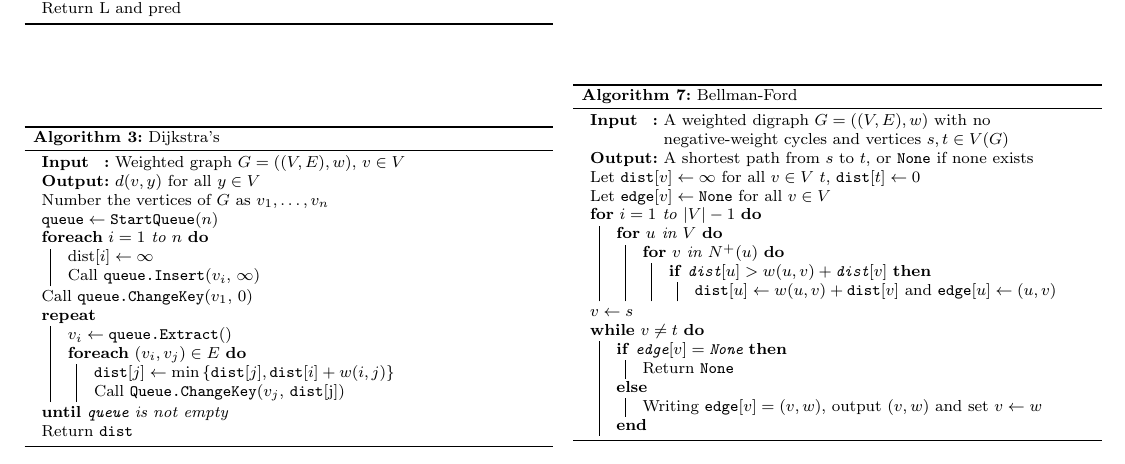
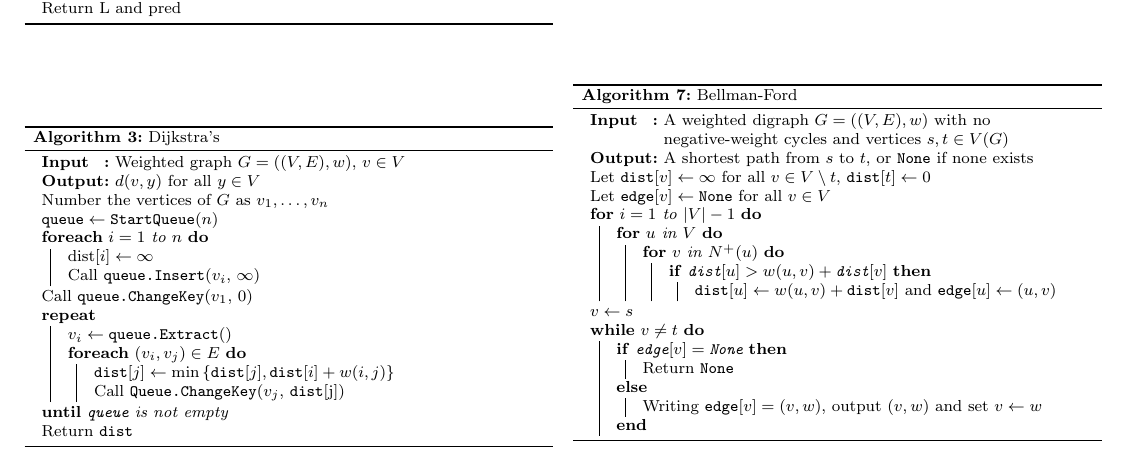
Before and after one commit to chamlis/COMS20010-cheatsheet, a LaTeX document (cheatsheet.tex): part of page 1 of 2, cut so that both start at the same text. Compiled offline with pdfLaTeX.

Commit message:
Fix missing set difference

```diff
--- a/cheatsheet.tex
+++ b/cheatsheet.tex
@@ -171,7 +171,7 @@ n_0 : f(n) \geq cg(n) \\
   \Output{A shortest path from \(s\) to \(t\), or \texttt{None} if
     none exists}
 
-  Let \(\texttt{dist}[v] \gets \infty\) for all \(v \in V \ t\),
+  Let \(\texttt{dist}[v] \gets \infty\) for all \(v \in V \setminus t\),
   \(\texttt{dist}[t] \gets 0\)\;
   Let \(\texttt{edge}[v] \gets \texttt{None}\) for all \(v \in V\)\;
   \uFor{\(i = 1\) to \(|V| - 1\)}{
```
